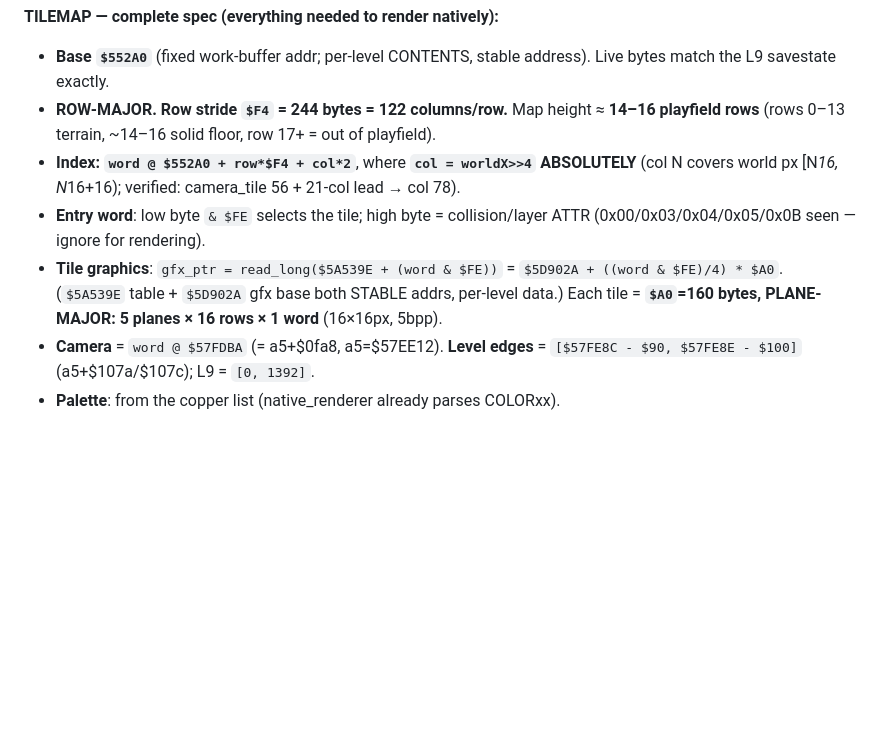
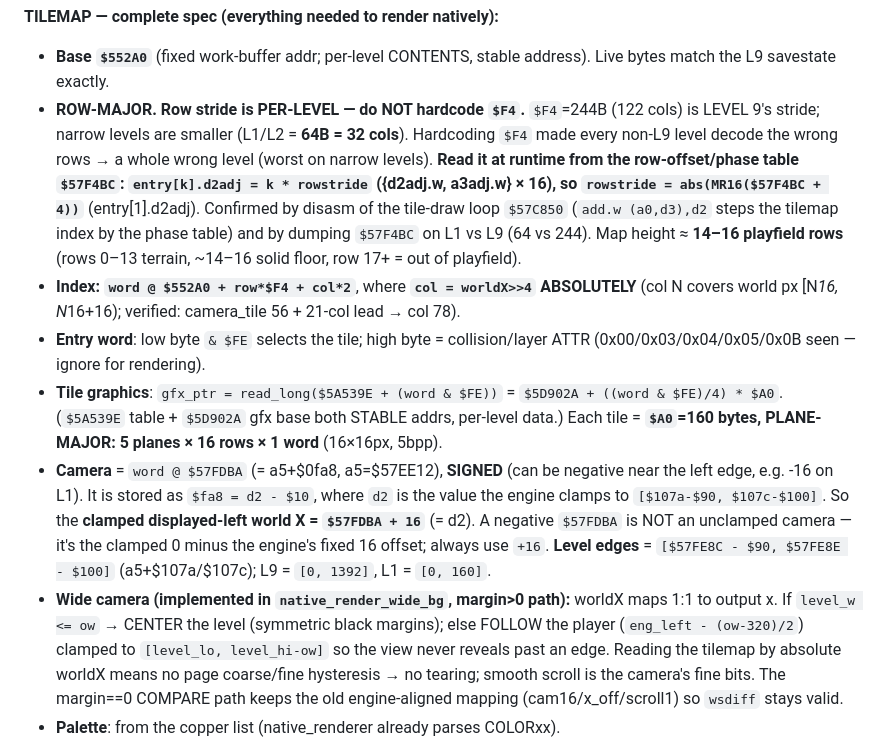
Before and after one commit to SomeoneIsWorking/benefactor, a Markdown page: instructions/widescreen-plan.md, the part around the change. Rendered like a GitHub page; blank space fills up the shorter version.

Commit message:
docs(widescreen): record per-level row stride + signed camera + wide-camera model
Co-Authored-By: Claude Opus 4.8 <noreply@anthropic.com>

```diff
--- a/instructions/widescreen-plan.md
+++ b/instructions/widescreen-plan.md
@@ -282,8 +282,15 @@ offsets decode cleanly as (row,col)). The scroll/redraw `$57C72A` confirmed runn
 **TILEMAP — complete spec (everything needed to render natively):**
 - **Base `$552A0`** (fixed work-buffer addr; per-level CONTENTS, stable address). Live
   bytes match the L9 savestate exactly.
-- **ROW-MAJOR. Row stride `$F4` = 244 bytes = 122 columns/row.** Map height ≈ **14–16
-  playfield rows** (rows 0–13 terrain, ~14–16 solid floor, row 17+ = out of playfield).
+- **ROW-MAJOR. Row stride is PER-LEVEL — do NOT hardcode `$F4`.** `$F4`=244B (122 cols)
+  is LEVEL 9's stride; narrow levels are smaller (L1/L2 = **64B = 32 cols**). Hardcoding
+  `$F4` made every non-L9 level decode the wrong rows → a whole wrong level (worst on
+  narrow levels). **Read it at runtime from the row-offset/phase table `$57F4BC`:
+  `entry[k].d2adj = k * rowstride` ({d2adj.w, a3adj.w} × 16), so `rowstride =
+  abs(MR16($57F4BC + 4))`** (entry[1].d2adj). Confirmed by disasm of the tile-draw loop
+  `$57C850` (`add.w (a0,d3),d2` steps the tilemap index by the phase table) and by dumping
+  `$57F4BC` on L1 vs L9 (64 vs 244). Map height ≈ **14–16 playfield rows** (rows 0–13
+  terrain, ~14–16 solid floor, row 17+ = out of playfield).
 - **Index: `word @ $552A0 + row*$F4 + col*2`**, where **`col = worldX>>4` ABSOLUTELY**
   (col N covers world px [N*16, N*16+16); verified: camera_tile 56 + 21-col lead → col 78).
 - **Entry word**: low byte `& $FE` selects the tile; high byte = collision/layer ATTR
@@ -292,8 +299,18 @@ offsets decode cleanly as (row,col)). The scroll/redraw `$57C72A` confirmed runn
   = `$5D902A + ((word & $FE)/4) * $A0`. (`$5A539E` table + `$5D902A` gfx base both
   STABLE addrs, per-level data.) Each tile = **`$A0`=160 bytes, PLANE-MAJOR: 5 planes ×
   16 rows × 1 word** (16×16px, 5bpp).
-- **Camera** = `word @ $57FDBA` (= a5+$0fa8, a5=$57EE12). **Level edges** =
-  `[$57FE8C - $90, $57FE8E - $100]` (a5+$107a/$107c); L9 = `[0, 1392]`.
+- **Camera** = `word @ $57FDBA` (= a5+$0fa8, a5=$57EE12), **SIGNED** (can be negative near
+  the left edge, e.g. -16 on L1). It is stored as `$fa8 = d2 - $10`, where `d2` is the
+  value the engine clamps to `[$107a-$90, $107c-$100]`. So the **clamped displayed-left
+  world X = `$57FDBA + 16`** (= d2). A negative `$57FDBA` is NOT an unclamped camera —
+  it's the clamped 0 minus the engine's fixed 16 offset; always use `+16`. **Level edges**
+  = `[$57FE8C - $90, $57FE8E - $100]` (a5+$107a/$107c); L9 = `[0, 1392]`, L1 = `[0, 160]`.
+- **Wide camera (implemented in `native_render_wide_bg`, margin>0 path):** worldX maps 1:1
+  to output x. If `level_w <= ow` → CENTER the level (symmetric black margins); else FOLLOW
+  the player (`eng_left - (ow-320)/2`) clamped to `[level_lo, level_hi-ow]` so the view never
+  reveals past an edge. Reading the tilemap by absolute worldX means no page coarse/fine
+  hysteresis → no tearing; smooth scroll is the camera's fine bits. The margin==0 COMPARE
+  path keeps the old engine-aligned mapping (cam16/x_off/scroll1) so `wsdiff` stays valid.
 - **Palette**: from the copper list (native_renderer already parses COLORxx).
 
 **→ Native wide renderer (decode now FULLY VERIFIED — see the 2026-06-04 cracked spec
```
